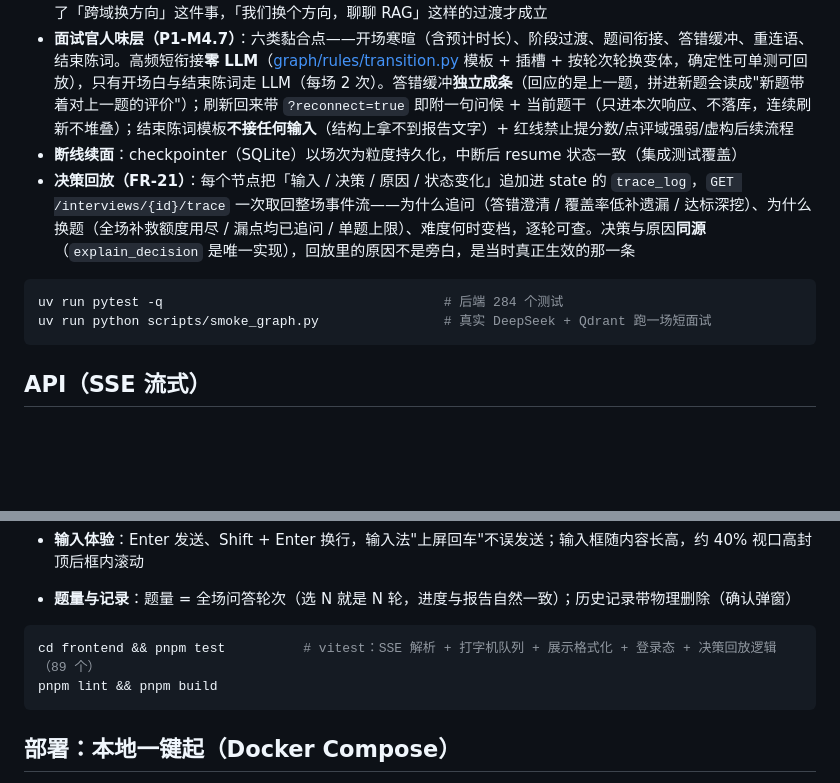
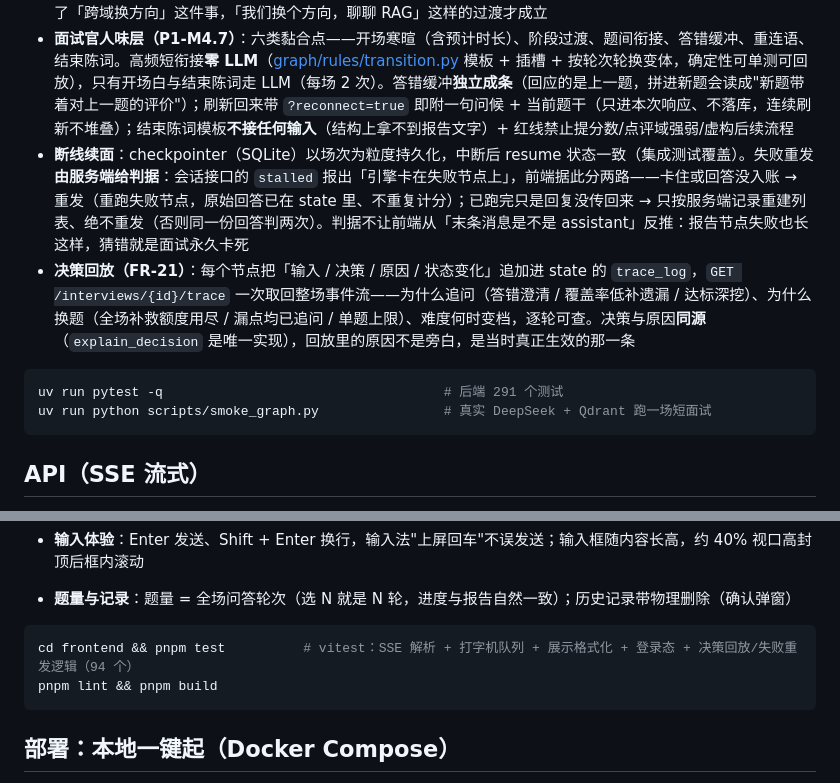
Before and after one commit to Q-77-i/Marda, a Markdown page: README.md, 2 parts joined by grey strips. GitHub-like rendering; blank space fills up the shorter version.

````diff
--- a/README.md
+++ b/README.md
@@ -102,11 +102,11 @@ JWT_SECRET=        # 账号体系签名密钥，随机生成；长度不足 32
 - **深挖追问（P1-M4.5）**：答得好不再直接换题——覆盖率达标（≥70%）且无错误时触发 DEEPEN 追问，往答题边界追（为什么这样选/边界条件/底层机制/权衡）；题库题的深挖文案直接来自 `follow_ups` 元数据（零 LLM 调用），生成题由 LLM 从问答上下文现场生成。**追问密度控制（R1）**：评分看累计回答（首答+全部追问补充，覆盖率反映真实掌握程度）；同一 key_point 只追问一次（覆盖率跳变不重复追问）；全场补救池 `max(3, ceil(N×0.7))`（5 题 4 次 / 10 题 7 次 / 15 题 11 次）管总量，澄清与深挖豁免——单题上限 澄清 1 / 遗漏 2 / 深挖 1，最大 5 轮
 - **出题顺序（P1-M4.7）**：项目深挖题全部前置，技术段**同域成块**——一个域连问到底才换下一个（RAG 域连问，而不是 RAG → Tool → RAG 的交叉抽取），块序与域分布对同一题量完全确定（保跨场次可比），块内题目仍随机；有了「跨域换方向」这件事，「我们换个方向，聊聊 RAG」这样的过渡才成立
 - **面试官人味层（P1-M4.7）**：六类黏合点——开场寒暄（含预计时长）、阶段过渡、题间衔接、答错缓冲、重连语、结束陈词。高频短衔接**零 LLM**（[graph/rules/transition.py](backend/app/graph/rules/transition.py) 模板 + 插槽 + 按轮次轮换变体，确定性可单测可回放），只有开场白与结束陈词走 LLM（每场 2 次）。答错缓冲**独立成条**（回应的是上一题，拼进新题会读成"新题带着对上一题的评价"）；刷新回来带 `?reconnect=true` 即附一句问候 + 当前题干（只进本次响应、不落库，连续刷新不堆叠）；结束陈词模板**不接任何输入**（结构上拿不到报告文字）+ 红线禁止提分数/点评域强弱/虚构后续流程
-- **断线续面**：checkpointer（SQLite）以场次为粒度持久化，中断后 resume 状态一致（集成测试覆盖）
+- **断线续面**：checkpointer（SQLite）以场次为粒度持久化，中断后 resume 状态一致（集成测试覆盖）。失败重发**由服务端给判据**：会话接口的 `stalled` 报出「引擎卡在失败节点上」，前端据此分两路——卡住或回答没入账 → 重发（重跑失败节点，原始回答已在 state 里、不重复计分）；已跑完只是回复没传回来 → 只按服务端记录重建列表、绝不重发（否则同一份回答判两次）。判据不让前端从「末条消息是不是 assistant」反推：报告节点失败也长这样，猜错就是面试永久卡死
 - **决策回放（FR-21）**：每个节点把「输入 / 决策 / 原因 / 状态变化」追加进 state 的 `trace_log`，`GET /interviews/{id}/trace` 一次取回整场事件流——为什么追问（答错澄清 / 覆盖率低补遗漏 / 达标深挖）、为什么换题（全场补救额度用尽 / 漏点均已追问 / 单题上限）、难度何时变档，逐轮可查。决策与原因**同源**（`explain_decision` 是唯一实现），回放里的原因不是旁白，是当时真正生效的那一条
 
 ```bash
-uv run pytest -q                                    # 后端 284 个测试
+uv run pytest -q                                    # 后端 291 个测试
 uv run python scripts/smoke_graph.py                # 真实 DeepSeek + Qdrant 跑一场短面试
 ```
 
@@ -142,7 +142,7 @@ SMOKE_QUESTION_COUNT=10 uv run python scripts/smoke_api.py   # 长场次：看
 - **题量与记录**：题量 = 全场问答轮次（选 N 就是 N 轮，进度与报告自然一致）；历史记录带物理删除（确认弹窗）
 
 ```bash
-cd frontend && pnpm test          # vitest：SSE 解析 + 打字机队列 + 展示格式化 + 登录态 + 决策回放逻辑（89 个）
+cd frontend && pnpm test          # vitest：SSE 解析 + 打字机队列 + 展示格式化 + 登录态 + 决策回放/失败重发逻辑（94 个）
 pnpm lint && pnpm build
 ```
 
````
Also changed, not shown: CLAUDE.md (+1 -0 lines), docs/SPEC.md (+13 -1 lines).
